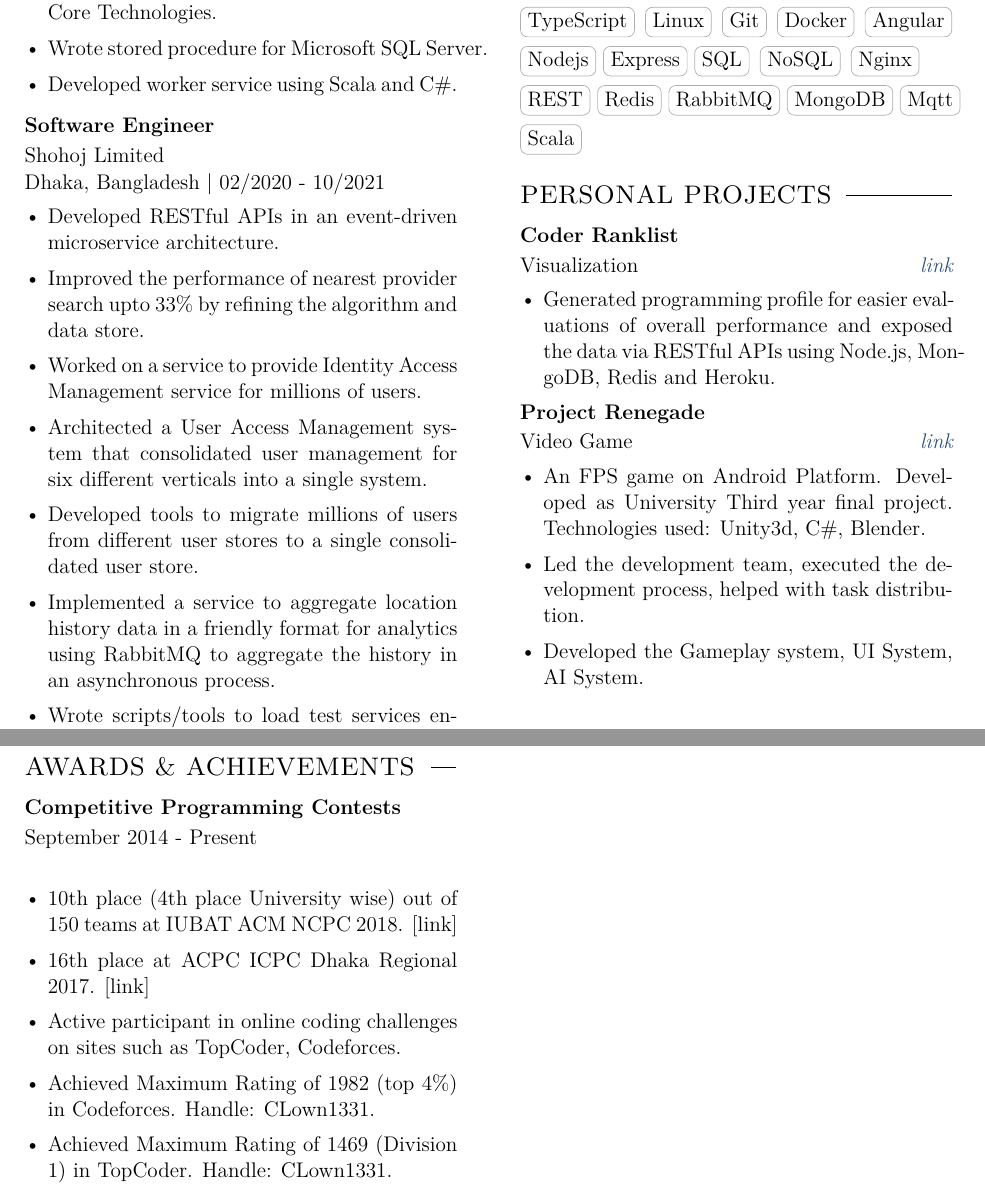
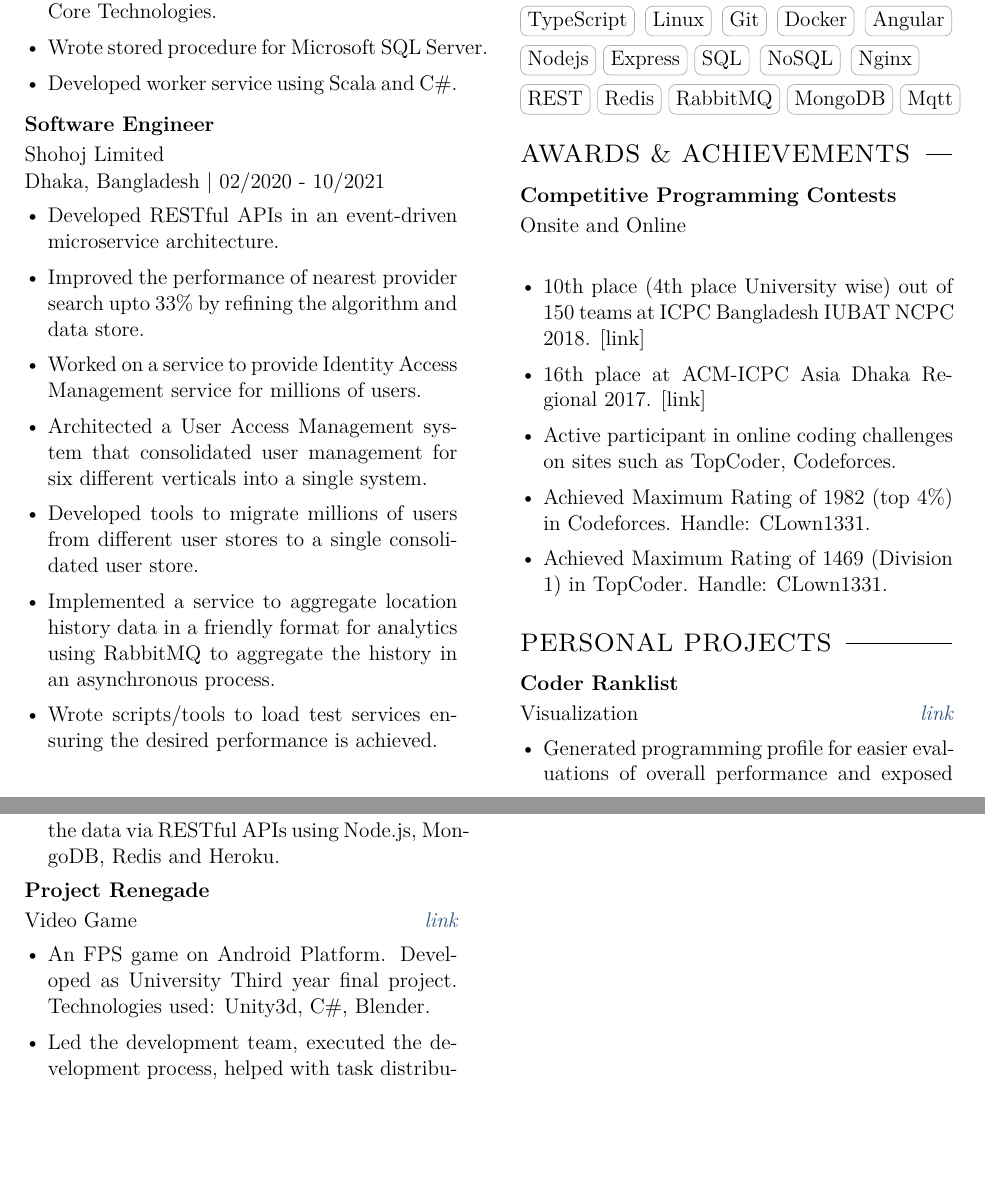
Before and after one commit to AanikaTahsin/Resume, a LaTeX CV (main.tex): two parts of pages 1 and 2 of 2, joined at a grey line, cut so that both start at the same text, the shorter picture padded with empty space. Compiled offline with LuaLaTeX.

Commit message:
Update resume

```diff
--- a/main.tex
+++ b/main.tex
@@ -96,9 +96,26 @@ CGPA: 3.34 / 4.00% GPA
 \tag{Redis}\thinspace\thinspace%
 \tag{RabbitMQ}\thinspace\thinspace%
 \tag{MongoDB}\thinspace\thinspace%
-\tag{Mqtt}\vspace{4pt}\\%
-\tag{Scala}%
+\tag{Mqtt}
 
+% -------------------
+% AWARDS & ACHIEVEMENTS
+% -------------------
+\section{AWARDS \& ACHIEVEMENTS}%
+
+    \worksubsection%
+        {Competitive Programming Contests}%
+        {Onsite and Online}%
+
+    \begin{itemize}[labelsep=4pt,leftmargin=*,topsep=5pt,partopsep=0pt,itemsep=1pt]%
+        \item 10th place (4th place University wise) out of 150 teams at ICPC Bangladesh IUBAT NCPC 2018. {\href{https://araf.aljami.me/assets/pdf/2019-Bangladesh%20IUBAT%20NCPC-PLACE.pdf}{[link]}}
+        \item 16th place at ACM-ICPC Asia Dhaka Regional 2017. {\href{https://araf.aljami.me/assets/pdf/2018-Asia%20Dhaka%202017-PLACE.pdf}{[link]}}
+        \item Active participant in online coding challenges on sites such as {\href{https://www.topcoder.com/members/CLown1331/}{TopCoder}}, {\href{http://codeforces.com/profile/CLown1331}{Codeforces}}.
+        \item Achieved Maximum Rating of 1982 (top 4\%) in Codeforces. Handle: {\href{http://codeforces.com/profile/CLown1331}{CLown1331}}.
+        \item Achieved Maximum Rating of 1469 (Division 1) in TopCoder. Handle: {\href{https://www.topcoder.com/members/CLown1331/}{CLown1331}}.
+    \end{itemize}%
+
+\vspace{-4pt}
 
 % -------------------
 % PERSONAL PROJECTS
@@ -122,25 +139,4 @@ CGPA: 3.34 / 4.00% GPA
         \item Developed the Gameplay system, UI System, AI System.
     \end{itemize}%
 
-\vspace{8pt}
-
-% -------------------
-% AWARDS & ACHIEVEMENTS
-% -------------------
-\section{AWARDS \& ACHIEVEMENTS}%
-
-    \worksubsection%
-        {Competitive Programming Contests}%
-        {September 2014 - Present}%
-        {}%
-
-    \begin{itemize}[labelsep=4pt,leftmargin=*,topsep=5pt,partopsep=0pt,itemsep=1pt]%
-        \item 10th place (4th place University wise) out of 150 teams at IUBAT ACM NCPC 2018. {\href{https://araf.aljami.me/assets/pdf/2019-Bangladesh%20IUBAT%20NCPC-PLACE.pdf}{[link]}}
-        \item 16th place at ACPC ICPC Dhaka Regional 2017. {\href{https://araf.aljami.me/assets/pdf/2018-Asia%20Dhaka%202017-PLACE.pdf}{[link]}}
-        \item Active participant in online coding challenges on sites such as {\href{https://www.topcoder.com/members/CLown1331/}{TopCoder}}, {\href{http://codeforces.com/profile/CLown1331}{Codeforces}}.
-        \item Achieved Maximum Rating of 1982 (top 4\%) in Codeforces. Handle: {\href{http://codeforces.com/profile/CLown1331}{CLown1331}}.
-        \item Achieved Maximum Rating of 1469 (Division 1) in TopCoder. Handle: {\href{https://www.topcoder.com/members/CLown1331/}{CLown1331}}.
-    \end{itemize}%
-
-
 \end{document}
```
Also changed, not shown: Araf Al-Jami.pdf, 2 other files.
